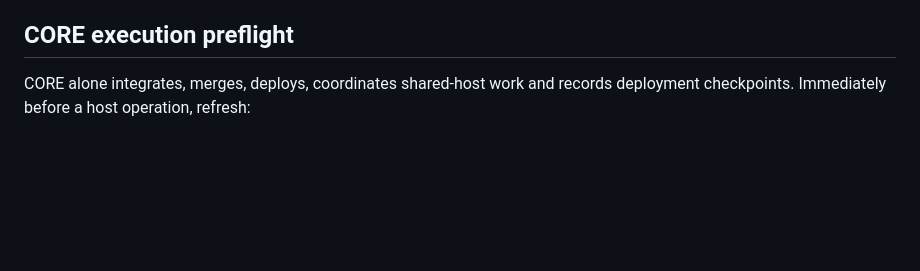
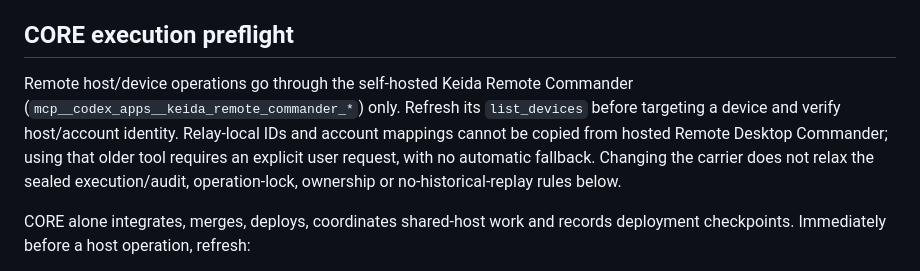
Before and after one commit to Hizumi-Senpai/Keida-Hub-Reborn, a Markdown page: docs/DEPLOYMENT.md, the part around the change. Drawn GitHub-style; blank space fills up the shorter version.

```diff
--- a/docs/DEPLOYMENT.md
+++ b/docs/DEPLOYMENT.md
@@ -55,6 +55,14 @@ provider integration does not transfer game-action ownership. No second game
 owner, scheduler or SQLite writer may be introduced as a migration shortcut.
 
 ## CORE execution preflight
+
+Remote host/device operations go through the self-hosted Keida Remote Commander
+(`mcp__codex_apps__keida_remote_commander_*`) only. Refresh its `list_devices`
+before targeting a device and verify host/account identity. Relay-local IDs and
+account mappings cannot be copied from hosted Remote Desktop Commander; using
+that older tool requires an explicit user request, with no automatic fallback.
+Changing the carrier does not relax the sealed execution/audit, operation-lock,
+ownership or no-historical-replay rules below.
 
 CORE alone integrates, merges, deploys, coordinates shared-host work and records
 deployment checkpoints. Immediately before a host operation, refresh:
```
Also changed, not shown: AGENTS.md (+9 -0 lines), docs/HANDOFF.md (+7 -0 lines).
